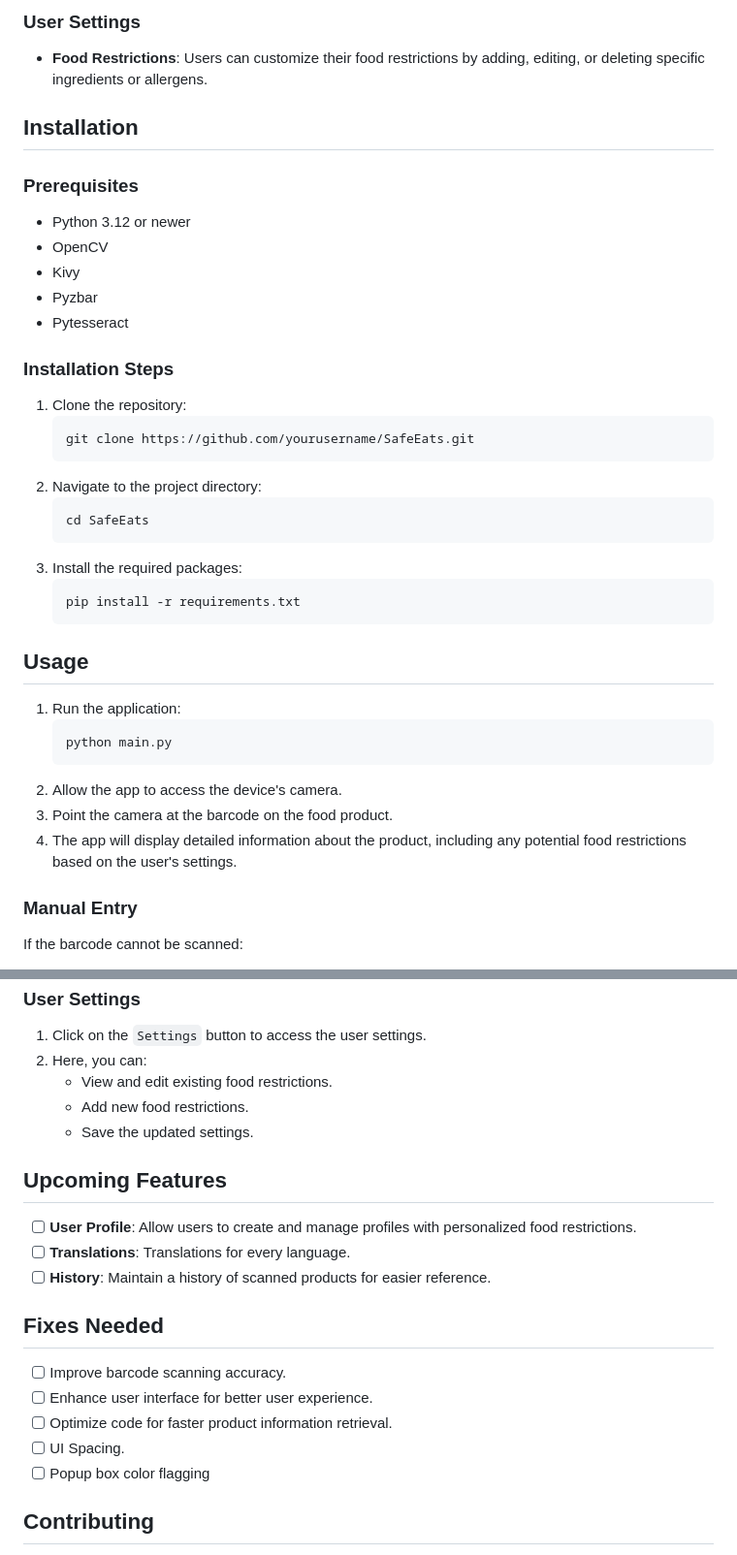
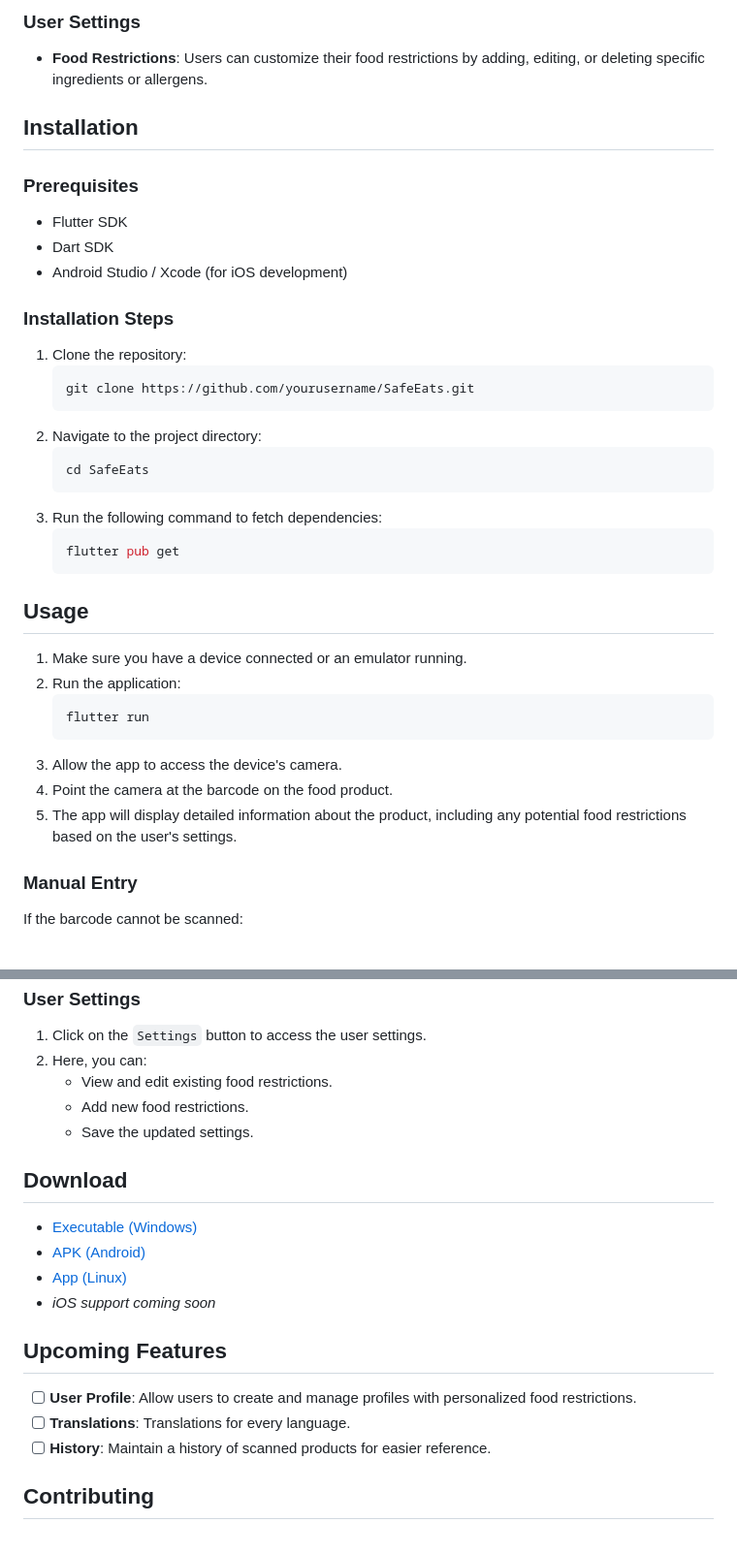
Before and after one commit to 0V3RR1DE0/SafeEats, a Markdown page: README.md, 2 parts joined by grey strips. Shown: that part at 97% size. Rendered like a GitHub page.

````diff
--- a/README.md
+++ b/README.md
@@ -34,15 +34,12 @@ SafeEats is a mobile application designed to help users identify and manage food
 
 ### User Settings
 - **Food Restrictions**: Users can customize their food restrictions by adding, editing, or deleting specific ingredients or allergens.
-
 ## Installation
 
 ### Prerequisites
-- Python 3.12 or newer
-- OpenCV
-- Kivy
-- Pyzbar
-- Pytesseract
+- Flutter SDK
+- Dart SDK
+- Android Studio / Xcode (for iOS development)
 
 ### Installation Steps
 1. Clone the repository:
@@ -53,20 +50,21 @@ SafeEats is a mobile application designed to help users identify and manage food
     ```bash
     cd SafeEats
     ```
-3. Install the required packages:
+3. Run the following command to fetch dependencies:
     ```bash
-    pip install -r requirements.txt
+    flutter pub get
     ```
 
 ## Usage
 
-1. Run the application:
+1. Make sure you have a device connected or an emulator running.
+2. Run the application:
     ```bash
-    python main.py
+    flutter run
     ```
-2. Allow the app to access the device's camera.
-3. Point the camera at the barcode on the food product.
-4. The app will display detailed information about the product, including any potential food restrictions based on the user's settings.
+3. Allow the app to access the device's camera.
+4. Point the camera at the barcode on the food product.
+5. The app will display detailed information about the product, including any potential food restrictions based on the user's settings.
 
 ### Manual Entry
 If the barcode cannot be scanned:
@@ -80,17 +78,17 @@ If the barcode cannot be scanned:
     - Add new food restrictions.
     - Save the updated settings.
 
+## Download
+
+- [Executable (Windows)](link)
+- [APK (Android)](link)
+- [App (Linux)](link)
+- *iOS support coming soon*
+
 ## Upcoming Features
 - [ ] **User Profile**: Allow users to create and manage profiles with personalized food restrictions.
 - [ ] **Translations**: Translations for every language.
 - [ ] **History**: Maintain a history of scanned products for easier reference.
 
-## Fixes Needed
-- [ ] Improve barcode scanning accuracy.
-- [ ] Enhance user interface for better user experience.
-- [ ] Optimize code for faster product information retrieval.
-- [ ] UI Spacing.
-- [ ] Popup box color flagging
-
 ## Contributing
 Pull requests are welcome. For major changes, please open an issue first to discuss what you would like to change.
````
